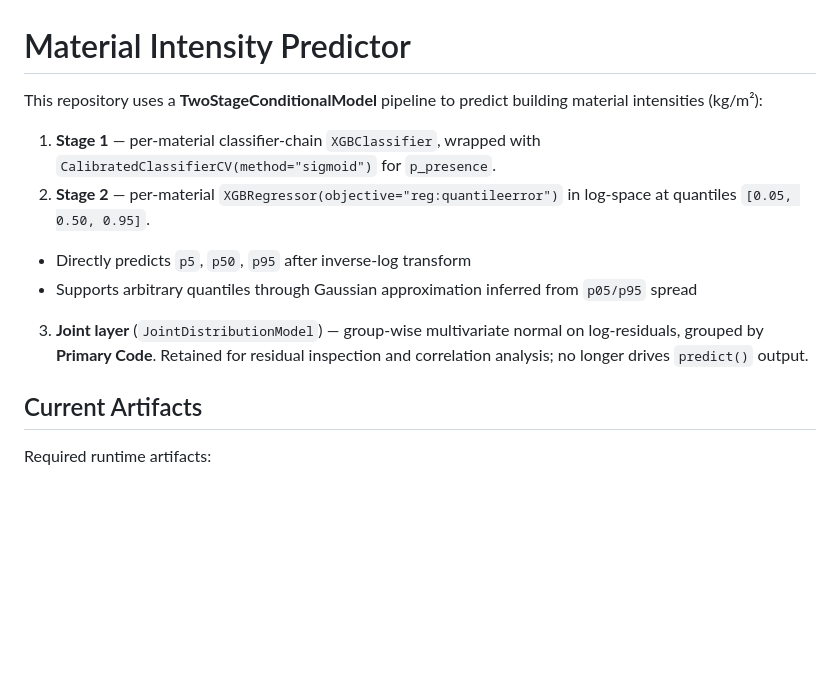
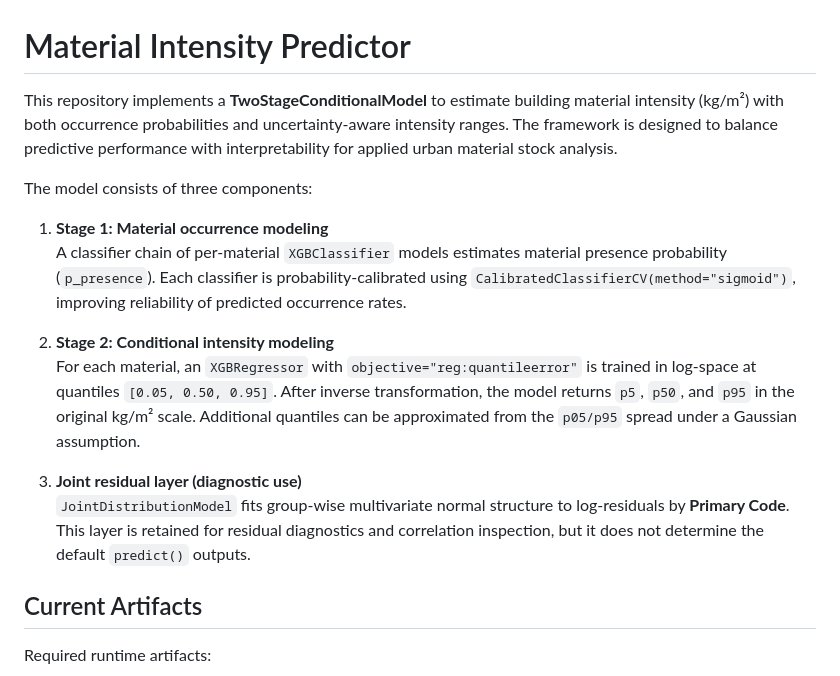
Before and after one commit to City-Syntax/material-intensity, a Markdown page: README.md, the part around the change. GitHub-like rendering; blank space fills up the shorter version.

Commit message:
Refine README model introduction in academic style

```diff
--- a/README.md
+++ b/README.md
@@ -1,12 +1,17 @@
 # Material Intensity Predictor
 
-This repository uses a **TwoStageConditionalModel** pipeline to predict building material intensities (kg/m²):
+This repository implements a **TwoStageConditionalModel** to estimate building material intensity (kg/m²) with both occurrence probabilities and uncertainty-aware intensity ranges. The framework is designed to balance predictive performance with interpretability for applied urban material stock analysis.
 
-1. **Stage 1** — per-material classifier-chain `XGBClassifier`, wrapped with `CalibratedClassifierCV(method="sigmoid")` for `p_presence`.
-2. **Stage 2** — per-material `XGBRegressor(objective="reg:quantileerror")` in log-space at quantiles `[0.05, 0.50, 0.95]`.
-  - Directly predicts `p5`, `p50`, `p95` after inverse-log transform
-  - Supports arbitrary quantiles through Gaussian approximation inferred from `p05/p95` spread
-3. **Joint layer** (`JointDistributionModel`) — group-wise multivariate normal on log-residuals, grouped by **Primary Code**. Retained for residual inspection and correlation analysis; no longer drives `predict()` output.
+The model consists of three components:
+
+1. **Stage 1: Material occurrence modeling**
+  A classifier chain of per-material `XGBClassifier` models estimates material presence probability (`p_presence`). Each classifier is probability-calibrated using `CalibratedClassifierCV(method="sigmoid")`, improving reliability of predicted occurrence rates.
+
+2. **Stage 2: Conditional intensity modeling**
+  For each material, an `XGBRegressor` with `objective="reg:quantileerror"` is trained in log-space at quantiles `[0.05, 0.50, 0.95]`. After inverse transformation, the model returns `p5`, `p50`, and `p95` in the original kg/m² scale. Additional quantiles can be approximated from the `p05/p95` spread under a Gaussian assumption.
+
+3. **Joint residual layer (diagnostic use)**
+  `JointDistributionModel` fits group-wise multivariate normal structure to log-residuals by **Primary Code**. This layer is retained for residual diagnostics and correlation inspection, but it does not determine the default `predict()` outputs.
 
 ## Current Artifacts
 
```
